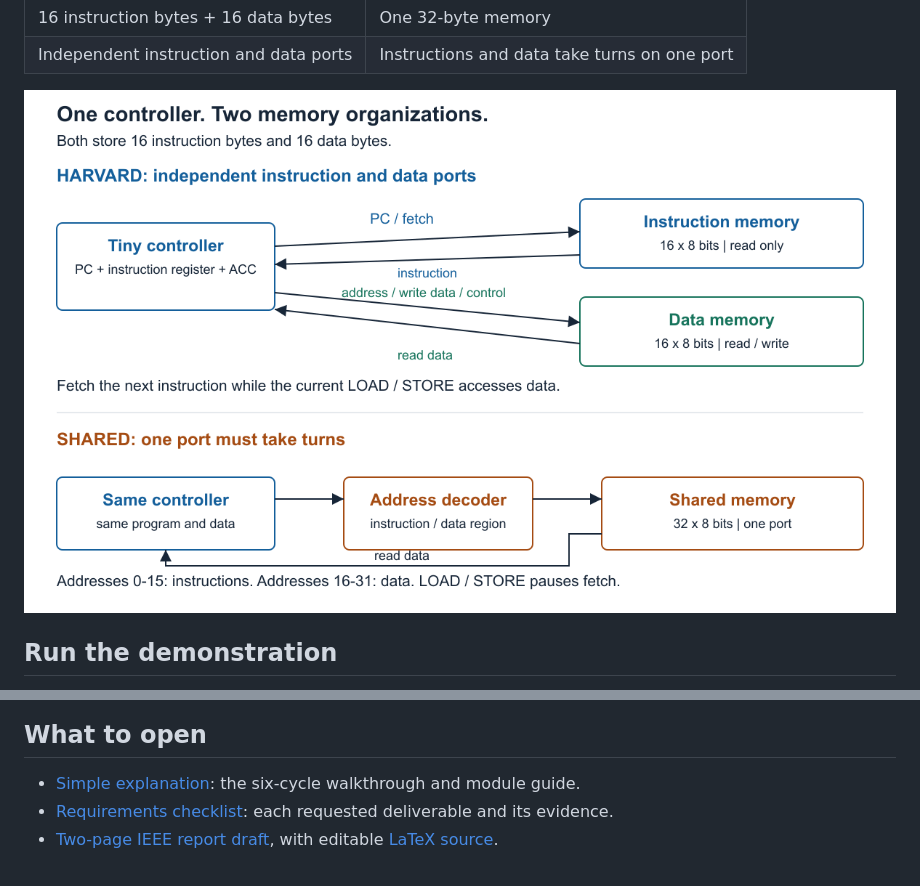
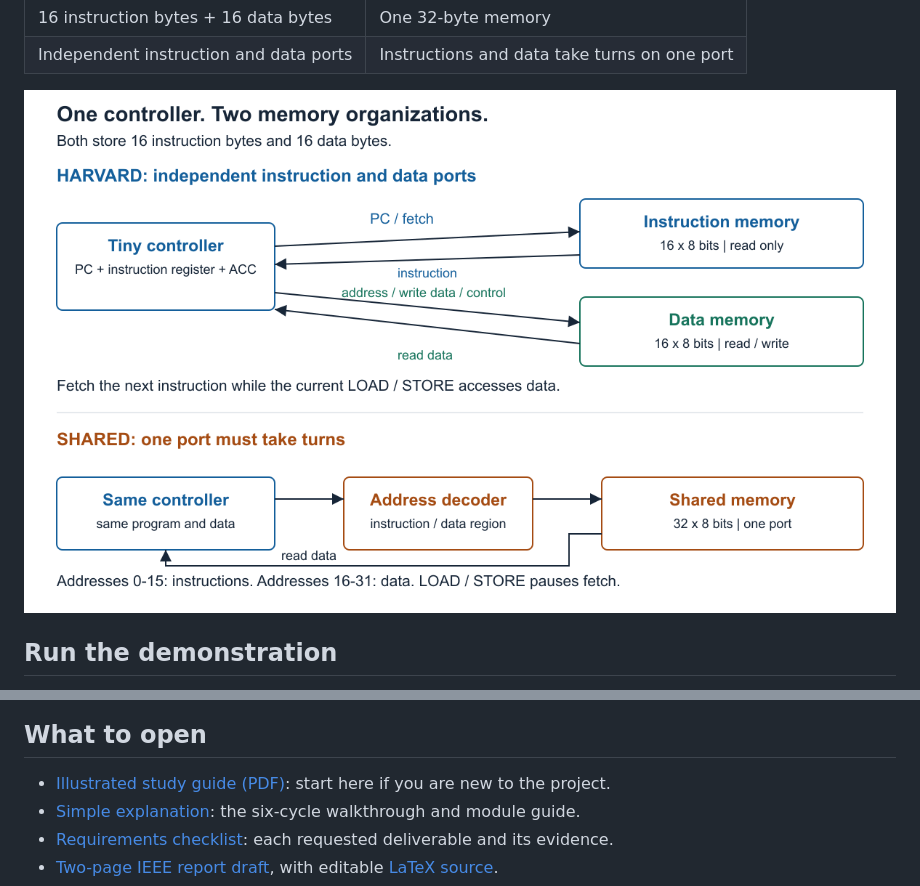
Before and after one commit to HardikGenOne/HEXARCH, a Markdown page: README.md, 2 parts joined by grey strips. Drawn GitHub-style; pictures changed too: docs/figures/architecture.png.

```diff
--- a/README.md
+++ b/README.md
@@ -46,6 +46,7 @@ Counts include the first fetch and HALT execution; reset is excluded. These resu
 
 ## What to open
 
+- [Illustrated study guide (PDF)](output/pdf/HEXARCH_Study_Guide.pdf): start here if you are new to the project.
 - [Simple explanation](docs/PROJECT_GUIDE.md): the six-cycle walkthrough and module guide.
 - [Requirements checklist](docs/REQUIREMENTS.md): each requested deliverable and its evidence.
 - [Two-page IEEE report draft](output/pdf/HEXARCH_Phase_I_Report_Draft.pdf), with editable [LaTeX source](docs/report/phase1_report.tex).
```
Also changed, not shown: docs/MEMBER_SCRIPTS.md (added, +37 -0 lines), docs/MEMBER_TASKS.md (added, +40 -0 lines), docs/VIDEO_SCRIPT.md (+3 -1 lines), 4 other files.
